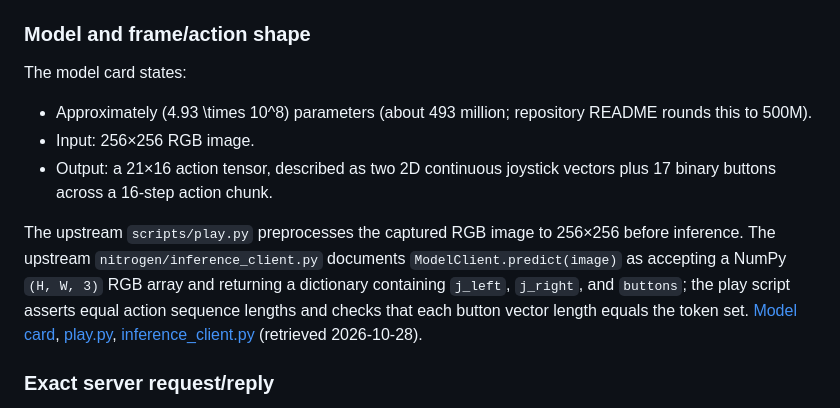
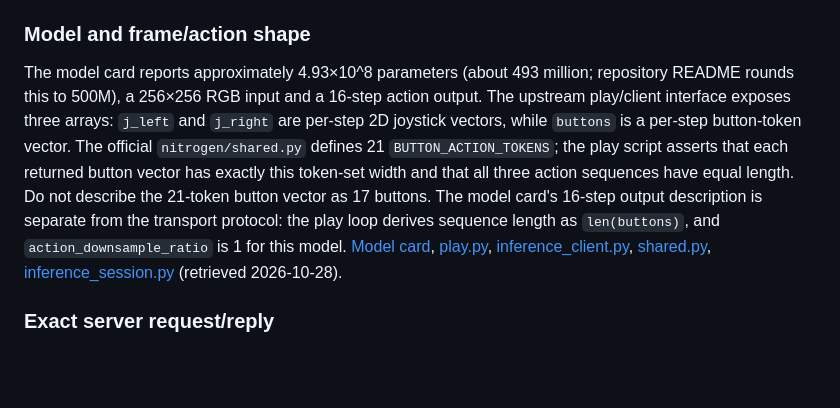
Before and after one commit to POWDER-RANGER/aether-platform, a Markdown page: docs/research/2026-10-28-driver-nitrogen-vlm-verification.md, the part around the change. Drawn GitHub-style; blank space fills up the shorter version.

Commit message:
docs(research): correct NitroGen button-token and action-shape description

```diff
--- a/docs/research/2026-10-28-driver-nitrogen-vlm-verification.md
+++ b/docs/research/2026-10-28-driver-nitrogen-vlm-verification.md
@@ -42,12 +42,7 @@ The [ViGEm end-of-life page](https://docs.nefarius.at/projects/ViGEm/End-of-Life
 
 ### Model and frame/action shape
 
-The model card states:
-- Approximately (4.93 \times 10^8) parameters (about 493 million; repository README rounds this to 500M).
-- Input: 256×256 RGB image.
-- Output: a 21×16 action tensor, described as two 2D continuous joystick vectors plus 17 binary buttons across a 16-step action chunk.
-
-The upstream `scripts/play.py` preprocesses the captured RGB image to 256×256 before inference. The upstream `nitrogen/inference_client.py` documents `ModelClient.predict(image)` as accepting a NumPy `(H, W, 3)` RGB array and returning a dictionary containing `j_left`, `j_right`, and `buttons`; the play script asserts equal action sequence lengths and checks that each button vector length equals the token set. [Model card](https://huggingface.co/nvidia/NitroGen), [play.py](https://github.com/MineDojo/NitroGen/blob/main/scripts/play.py), [inference_client.py](https://github.com/MineDojo/NitroGen/blob/main/nitrogen/inference_client.py) (retrieved 2026-10-28).
+The model card reports approximately 4.93×10^8 parameters (about 493 million; repository README rounds this to 500M), a 256×256 RGB input and a 16-step action output. The upstream play/client interface exposes three arrays: `j_left` and `j_right` are per-step 2D joystick vectors, while `buttons` is a per-step button-token vector. The official `nitrogen/shared.py` defines 21 `BUTTON_ACTION_TOKENS`; the play script asserts that each returned button vector has exactly this token-set width and that all three action sequences have equal length. Do not describe the 21-token button vector as 17 buttons. The model card's 16-step output description is separate from the transport protocol: the play loop derives sequence length as `len(buttons)`, and `action_downsample_ratio` is 1 for this model. [Model card](https://huggingface.co/nvidia/NitroGen), [play.py](https://github.com/MineDojo/NitroGen/blob/main/scripts/play.py), [inference_client.py](https://github.com/MineDojo/NitroGen/blob/main/nitrogen/inference_client.py), [shared.py](https://github.com/MineDojo/NitroGen/blob/main/nitrogen/shared.py), [inference_session.py](https://github.com/MineDojo/NitroGen/blob/main/nitrogen/inference_session.py) (retrieved 2026-10-28).
 
 ### Exact server request/reply
 
```
